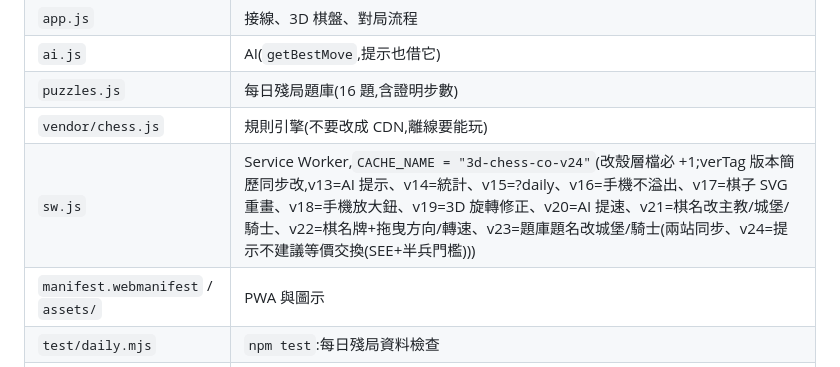
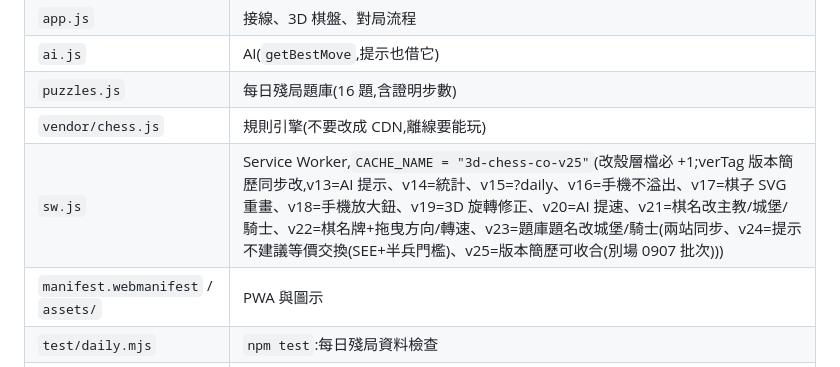
Before and after one commit to summer09201017-cloud/3d-chess-co, a Markdown page: README.md, the part around the change. Rendered like a GitHub page.

Commit message:
📄 README sw 版號註對齊:v24 → v25(別場的「版本簡歷可收合」0907 批次)
檔案裡 sw.js 已是 v25、index.html verTag 也是 v25,只有 README 那一行還停在 v24。
版號本身不是本輪改的,但文件與現況不可矛盾,順手補上。

Co-Authored-By: Claude Opus 5 (1M context) <noreply@anthropic.com>
Claude-Session: https://claude.ai/code/session_01F8yqXjg9TuyKVJ1fLLKgU7

```diff
--- a/README.md
+++ b/README.md
@@ -36,7 +36,7 @@
 | `ai.js` | AI(`getBestMove`,提示也借它) |
 | `puzzles.js` | 每日殘局題庫(16 題,含證明步數) |
 | `vendor/chess.js` | 規則引擎(不要改成 CDN,離線要能玩) |
-| `sw.js` | Service Worker,`CACHE_NAME = "3d-chess-co-v24"`(改殼層檔必 +1;verTag 版本簡歷同步改,v13=AI 提示、v14=統計、v15=?daily、v16=手機不溢出、v17=棋子 SVG 重畫、v18=手機放大鈕、v19=3D 旋轉修正、v20=AI 提速、v21=棋名改主教/城堡/騎士、v22=棋名牌+拖曳方向/轉速、v23=題庫題名改城堡/騎士(兩站同步、v24=提示不建議等價交換(SEE+半兵門檻))) |
+| `sw.js` | Service Worker,`CACHE_NAME = "3d-chess-co-v25"`(改殼層檔必 +1;verTag 版本簡歷同步改,v13=AI 提示、v14=統計、v15=?daily、v16=手機不溢出、v17=棋子 SVG 重畫、v18=手機放大鈕、v19=3D 旋轉修正、v20=AI 提速、v21=棋名改主教/城堡/騎士、v22=棋名牌+拖曳方向/轉速、v23=題庫題名改城堡/騎士(兩站同步、v24=提示不建議等價交換(SEE+半兵門檻)、v25=版本簡歷可收合(別場 0907 批次))) |
 | `manifest.webmanifest` / `assets/` | PWA 與圖示 |
 | `test/daily.mjs` | `npm test`:每日殘局資料檢查 |
 | `scripts/browser-check.mjs` | 真瀏覽器冒煙檢查(playwright-core + 系統 Edge/Chrome) |
```
